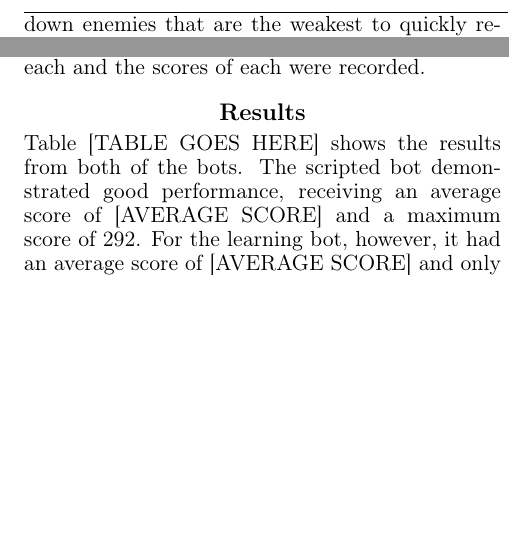
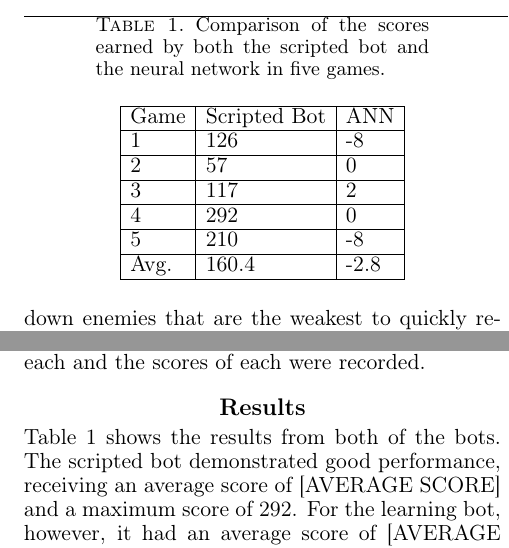
Before and after one commit to johnboyington/cis730_project, a LaTeX paper (doc/report/report.tex): two parts of the columns of page 2 of 2 before the commit and two parts of the columns of page 2 of 3 after it, joined at a grey line, cut at the place of the change, the shorter picture padded with empty space. Compiled offline with pdfLaTeX.

Commit message:
added some pictures and a table

```diff
--- a/doc/report/report.tex
+++ b/doc/report/report.tex
@@ -227,7 +227,24 @@ Both the training bot and learning bot were allowed to play 5 games each and the
 
 %%%%%%%%%%%%%%%%%%%%%%%%%%%%%%%%%%%%%%%%%%%%%%%%%%%%%%%%%%%%%%%%%%%%%%%%%%%%%%%%%%%%%%%%%%%%%%%%%%%%%%%%%%%%%%%%%%%%%%%%%%%
 
-Table [TABLE GOES HERE] shows the results from both of the bots.
+% results table
+\begin{table}[]
+\caption{Comparison of the scores earned by both the scripted bot and the neural network in five games.}
+\label{tab:scores}
+\begin{tabular}{|l|l|l|}
+\hline
+Game & Scripted Bot & ANN  \\ \hline
+1    & 126          & -8   \\ \hline
+2    & 57           & 0    \\ \hline
+3    & 117          & 2    \\ \hline
+4    & 292          & 0    \\ \hline
+5    & 210          & -8   \\ \hline
+Avg. & 160.4        & -2.8 \\ \hline
+\end{tabular}
+\end{table}
+
+
+Table \ref{tab:scores} shows the results from both of the bots.
 The scripted bot demonstrated good performance, receiving an average score of [AVERAGE SCORE] and a maximum score of 292.
 For the learning bot, however, it had an average score of [AVERAGE SCORE] and only a maximum score of 2.
 The average accuracy for the learning bot was [AVG ACCURACY].
@@ -308,3 +330,4 @@ I will put all my pictures here.
+\end{figure}
 
 %%%%%%%%%%%%%%%%%%%%%%%%%%%%%%%%%%%%%%%%%%%%%%%%%%%%%%%%%%%%%%%%%%%%%%%%%%%%%%%%%%%%%%%%%%%%%%%%%%%%%%%%%%%%%%%%%%%%%%%%%%%
 
```
Also changed, not shown: doc/report/course.png (added), doc/report/fine.png (added), doc/report/report.tex (32 more changed lines).
